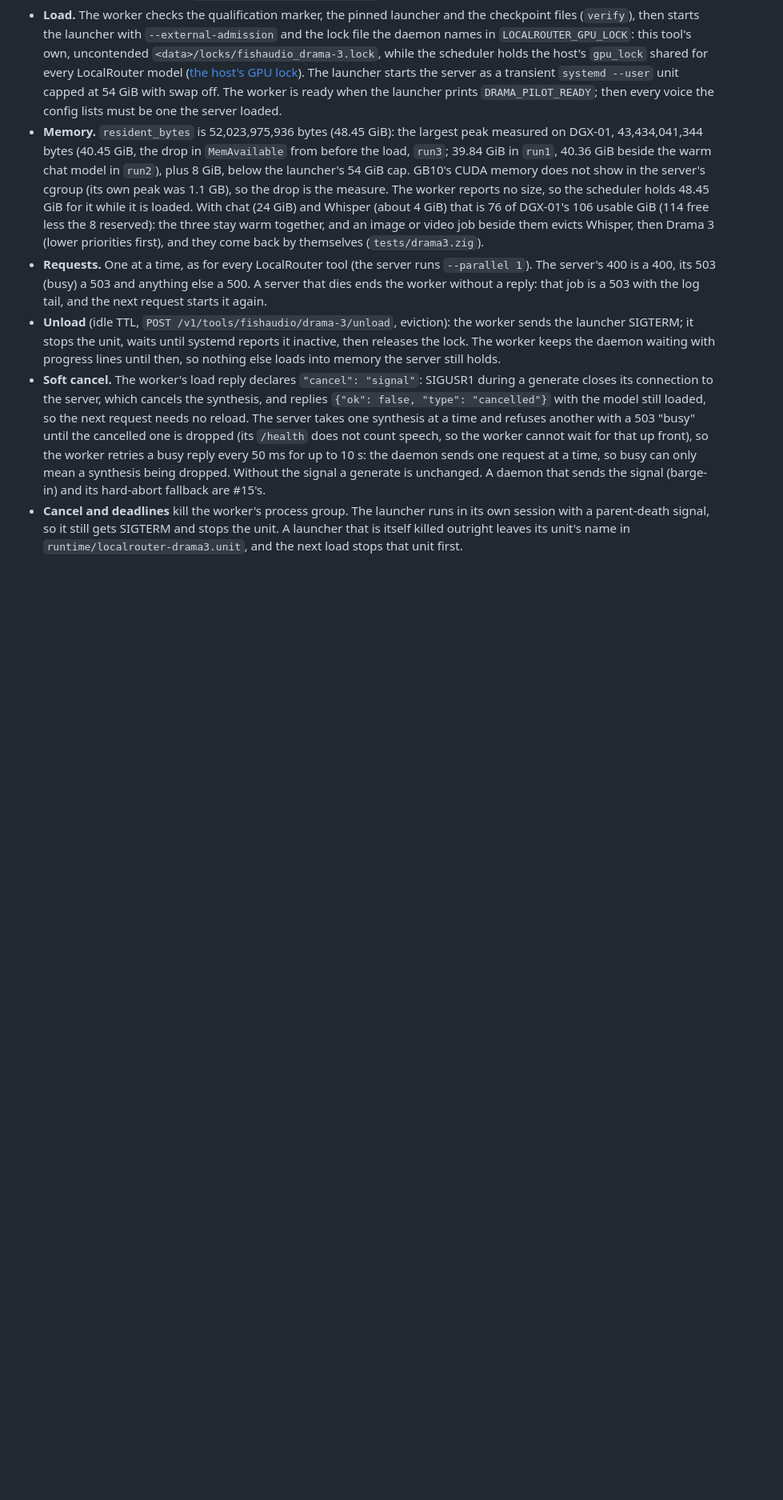
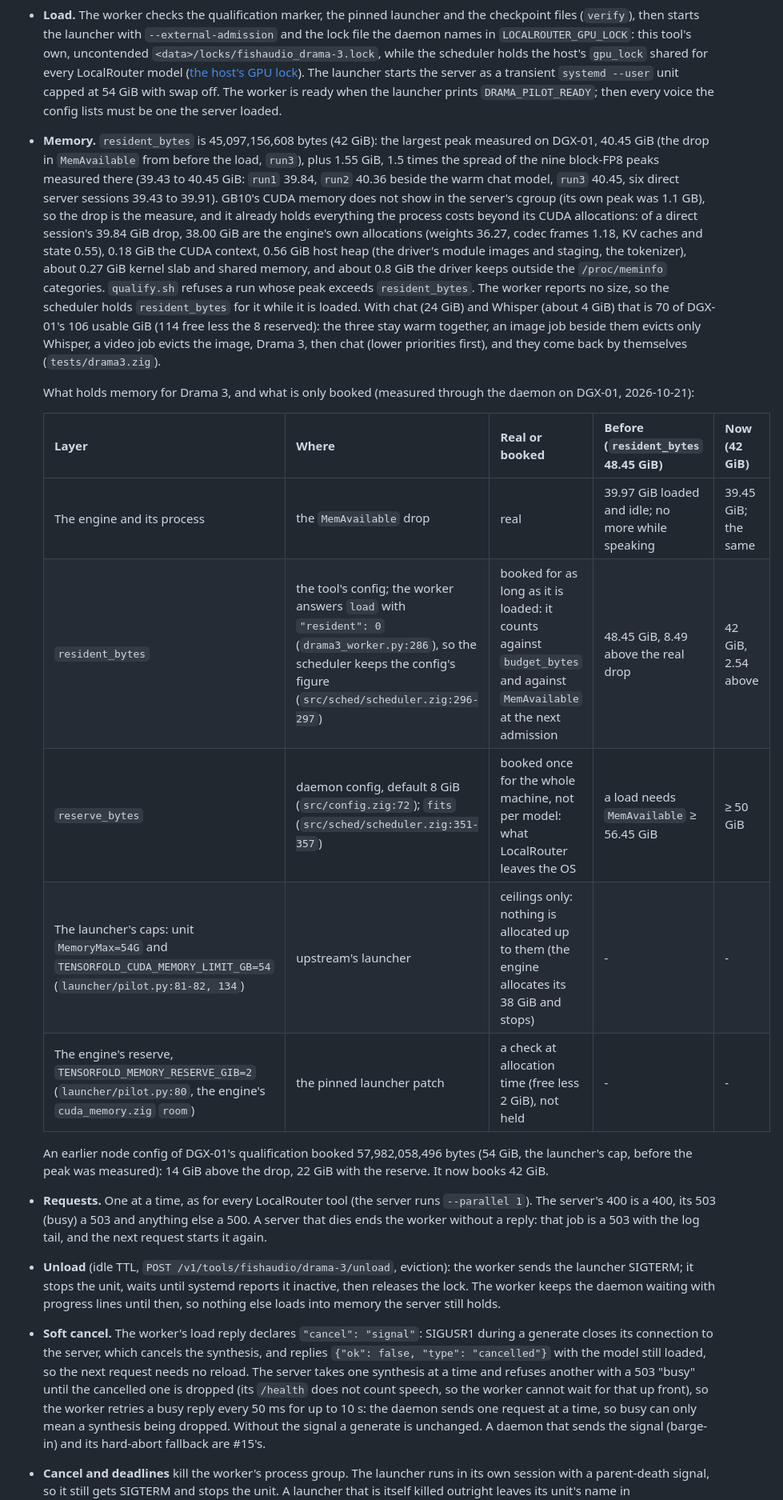
Before and after one commit to jayleaton/localrouter, a Markdown page: docs/dev/DRAMA3.md, the part around one of its changes. Shown at 80% size. Rendered like a GitHub page; blank space fills up the shorter version.

Commit message:
Drama 3 docs: what is reserved for it, and the requalification at 42 GiB
Every layer that holds or books memory for Drama 3 (the process, resident_bytes, reserve_bytes, the launcher's caps,
the engine's reserve), with file:line and whether MemAvailable really drops; the measured split of the drop; the
daemon's booking before and after; run4 (qualified at resident_bytes 42 GiB, peak 39.88 GiB, marker 90f9f4a3).

Co-Authored-By: Claude Opus 5.5 <noreply@anthropic.com>

```diff
--- a/docs/dev/DRAMA3.md
+++ b/docs/dev/DRAMA3.md
@@ -67,13 +67,32 @@ daemon ── worker protocol ──> drama3_worker.py ── HTTP on 127.0.0.1:
   shared for every LocalRouter model ([the host's GPU lock](../ARCHITECTURE.md#the-hosts-gpu-lock)). The launcher
   starts the server as a transient `systemd --user` unit capped at 54 GiB with swap off. The worker is ready when the
   launcher prints `DRAMA_PILOT_READY`; then every voice the config lists must be one the server loaded.
-- **Memory.** `resident_bytes` is 52,023,975,936 bytes (48.45 GiB): the largest peak measured on DGX-01,
-  43,434,041,344 bytes (40.45 GiB, the drop in `MemAvailable` from before the load, `run3`; 39.84 GiB in `run1`, 40.36
-  GiB beside the warm chat model in `run2`), plus 8 GiB, below the launcher's 54 GiB cap. GB10's CUDA memory does not show in the server's cgroup (its own peak was
-  1.1 GB), so the drop is the measure. The worker reports no size, so the scheduler holds 48.45 GiB for it while it is
-  loaded. With chat (24 GiB) and Whisper (about 4 GiB) that is 76 of DGX-01's 106 usable GiB (114 free less the 8
-  reserved): the three stay warm together, and an image or video job beside them evicts Whisper, then Drama 3 (lower
-  priorities first), and they come back by themselves (`tests/drama3.zig`).
+- **Memory.** `resident_bytes` is 45,097,156,608 bytes (42 GiB): the largest peak measured on DGX-01, 40.45 GiB
+  (the drop in `MemAvailable` from before the load, `run3`), plus 1.55 GiB, 1.5 times the spread of the nine block-FP8
+  peaks measured there (39.43 to 40.45 GiB: `run1` 39.84, `run2` 40.36 beside the warm chat model, `run3` 40.45, six
+  direct server sessions 39.43 to 39.91). GB10's CUDA memory does not show in the server's cgroup (its own peak was
+  1.1 GB), so the drop is the measure, and it already holds everything the process costs beyond its CUDA
+  allocations: of a direct session's 39.84 GiB drop, 38.00 GiB are the engine's own allocations (weights 36.27, codec frames 1.18, KV
+  caches and state 0.55), 0.18 GiB the CUDA context, 0.56 GiB host heap (the driver's module images and staging,
+  the tokenizer), about 0.27 GiB kernel slab and shared memory, and about 0.8 GiB the driver keeps outside the
+  `/proc/meminfo` categories. `qualify.sh` refuses a run whose peak exceeds `resident_bytes`. The worker reports
+  no size, so the scheduler holds `resident_bytes` for it while it is loaded. With chat (24 GiB) and Whisper (about
+  4 GiB) that is 70 of DGX-01's 106 usable GiB (114 free less the 8 reserved): the three stay warm together, an image
+  job beside them evicts only Whisper, a video job evicts the image, Drama 3, then chat (lower priorities first), and
+  they come back by themselves (`tests/drama3.zig`).
+
+  What holds memory for Drama 3, and what is only booked (measured through the daemon on DGX-01, 2026-10-21):
+
+  | Layer | Where | Real or booked | Before (`resident_bytes` 48.45 GiB) | Now (42 GiB) |
+  |---|---|---|---|---|
+  | The engine and its process | the `MemAvailable` drop | real | 39.97 GiB loaded and idle; no more while speaking | 39.45 GiB; the same |
+  | `resident_bytes` | the tool's config; the worker answers `load` with `"resident": 0` (`drama3_worker.py:286`), so the scheduler keeps the config's figure (`src/sched/scheduler.zig:296-297`) | booked for as long as it is loaded: it counts against `budget_bytes` and against `MemAvailable` at the next admission | 48.45 GiB, 8.49 above the real drop | 42 GiB, 2.54 above |
+  | `reserve_bytes` | daemon config, default 8 GiB (`src/config.zig:72`); `fits` (`src/sched/scheduler.zig:351-357`) | booked once for the whole machine, not per model: what LocalRouter leaves the OS | a load needs `MemAvailable` ≥ 56.45 GiB | ≥ 50 GiB |
+  | The launcher's caps: unit `MemoryMax=54G` and `TENSORFOLD_CUDA_MEMORY_LIMIT_GB=54` (`launcher/pilot.py:81-82, 134`) | upstream's launcher | ceilings only: nothing is allocated up to them (the engine allocates its 38 GiB and stops) | - | - |
+  | The engine's reserve, `TENSORFOLD_MEMORY_RESERVE_GIB=2` (`launcher/pilot.py:80`, the engine's `cuda_memory.zig` `room`) | the pinned launcher patch | a check at allocation time (free less 2 GiB), not held | - | - |
+
+  An earlier node config of DGX-01's qualification booked 57,982,058,496 bytes (54 GiB, the launcher's cap, before the
+  peak was measured): 14 GiB above the drop, 22 GiB with the reserve. It now books 42 GiB.
 - **Requests.** One at a time, as for every LocalRouter tool (the server runs `--parallel 1`). The server's 400 is a
   400, its 503 (busy) a 503 and anything else a 500. A server that dies ends the worker without a reply: that job is
   a 503 with the log tail, and the next request starts it again.
```
Also changed, not shown: other parts of docs/dev/DRAMA3.md (+7 -0 lines), CHANGELOG.md (+2 -1 lines).
